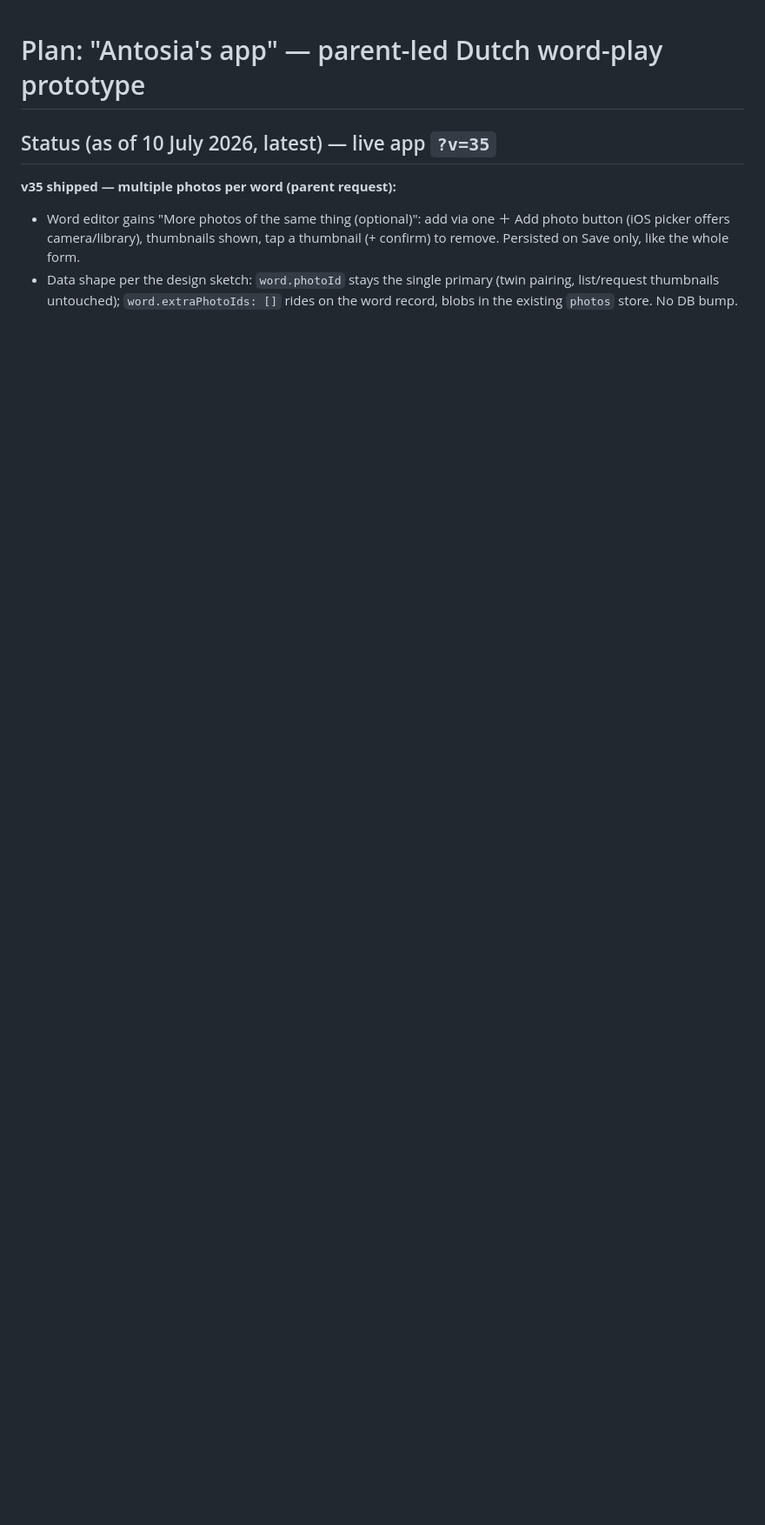
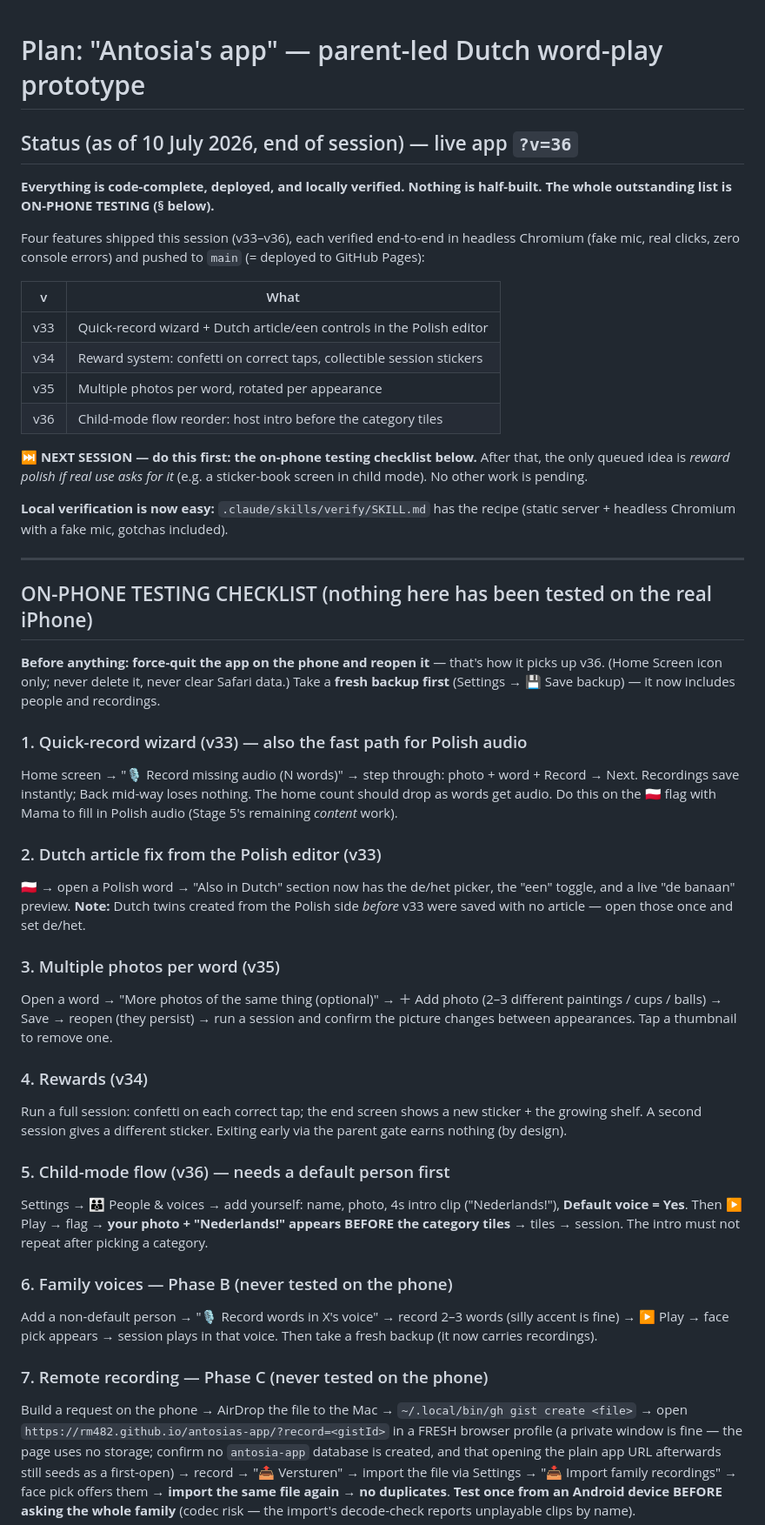
Before and after one commit to RM482/antosias-app, a Markdown page: APP_PLAN.md, the part around one of its changes. Shown at 87% size. Drawn GitHub-style; blank space fills up the shorter version.

```diff
--- a/APP_PLAN.md
+++ b/APP_PLAN.md
@@ -1,12 +1,80 @@
 # Plan: "Antosia's app" — parent-led Dutch word-play prototype
 
-## Status (as of 10 July 2026, latest) — live app `?v=35`
+## Status (as of 10 July 2026, end of session) — live app `?v=36`
 
-**v35 shipped — multiple photos per word (parent request):**
+**Everything is code-complete, deployed, and locally verified. Nothing is
+half-built. The whole outstanding list is ON-PHONE TESTING (§ below).**
 
-- Word editor gains "More photos of the same thing (optional)": add via one
-  ＋ Add photo button (iOS picker offers camera/library), thumbnails shown, tap a
-  thumbnail (+ confirm) to remove. Persisted on Save only, like the whole form.
-- Data shape per the design sketch: `word.photoId` stays the single primary
-  (twin pairing, list/request thumbnails untouched); `word.extraPhotoIds: []`
-  rides on the word record, blobs in the existing `photos` store. No DB bump.
+Four features shipped this session (v33–v36), each verified end-to-end in
+headless Chromium (fake mic, real clicks, zero console errors) and pushed to
+`main` (= deployed to GitHub Pages):
+
+| v | What |
+|---|---|
+| v33 | Quick-record wizard + Dutch article/een controls in the Polish editor |
+| v34 | Reward system: confetti on correct taps, collectible session stickers |
+| v35 | Multiple photos per word, rotated per appearance |
+| v36 | Child-mode flow reorder: host intro before the category tiles |
+
+**⏭️ NEXT SESSION — do this first: the on-phone testing checklist below.** After
+that, the only queued idea is *reward polish if real use asks for it* (e.g. a
+sticker-book screen in child mode). No other work is pending.
+
+**Local verification is now easy:** `.claude/skills/verify/SKILL.md` has the
+recipe (static server + headless Chromium with a fake mic, gotchas included).
+
+---
+
+## ON-PHONE TESTING CHECKLIST (nothing here has been tested on the real iPhone)
+
+**Before anything: force-quit the app on the phone and reopen it** — that's how
+it picks up v36. (Home Screen icon only; never delete it, never clear Safari
+data.) Take a **fresh backup first** (Settings → 💾 Save backup) — it now
+includes people and recordings.
+
+### 1. Quick-record wizard (v33) — also the fast path for Polish audio
+Home screen → "🎙 Record missing audio (N words)" → step through: photo + word +
+Record → Next. Recordings save instantly; Back mid-way loses nothing. The home
+count should drop as words get audio. Do this on the 🇵🇱 flag with Mama to fill
+in Polish audio (Stage 5's remaining *content* work).
+
+### 2. Dutch article fix from the Polish editor (v33)
+🇵🇱 → open a Polish word → "Also in Dutch" section now has the de/het picker,
+the "een" toggle, and a live "de banaan" preview. **Note:** Dutch twins created
+from the Polish side *before* v33 were saved with no article — open those once
+and set de/het.
+
+### 3. Multiple photos per word (v35)
+Open a word → "More photos of the same thing (optional)" → ＋ Add photo (2–3
+different paintings / cups / balls) → Save → reopen (they persist) → run a
+session and confirm the picture changes between appearances. Tap a thumbnail to
+remove one.
+
+### 4. Rewards (v34)
+Run a full session: confetti on each correct tap; the end screen shows a new
+sticker + the growing shelf. A second session gives a different sticker. Exiting
+early via the parent gate earns nothing (by design).
+
+### 5. Child-mode flow (v36) — needs a default person first
+Settings → 👪 People & voices → add yourself: name, photo, 4s intro clip
+("Nederlands!"), **Default voice = Yes**. Then ▶ Play → flag → **your photo +
+"Nederlands!" appears BEFORE the category tiles** → tiles → session. The intro
+must not repeat after picking a category.
+
+### 6. Family voices — Phase B (never tested on the phone)
+Add a non-default person → "🎙 Record words in X's voice" → record 2–3 words
+(silly accent is fine) → ▶ Play → face pick appears → session plays in that
+voice. Then take a fresh backup (it now carries recordings).
+
+### 7. Remote recording — Phase C (never tested on the phone)
+Build a request on the phone → AirDrop the file to the Mac →
+`~/.local/bin/gh gist create <file>` → open
+`https://rm482.github.io/antosias-app/?record=<gistId>` in a FRESH browser
+profile (a private window is fine — the page uses no storage; confirm no
+`antosia-app` database is created, and that opening the plain app URL afterwards
+still seeds as a first-open) → record → "📤 Versturen" → import the file via
+Settings → "📥 Import family recordings" → face pick offers them → **import the
+same file again → no duplicates**. **Test once from an Android device BEFORE
+asking the whole family** (codec risk — the import's decode-check reports
+unplayable clips by name).
+
```
Also changed, not shown: other parts of APP_PLAN.md (+31 -63 lines), CLAUDE.md (+3 -0 lines).
